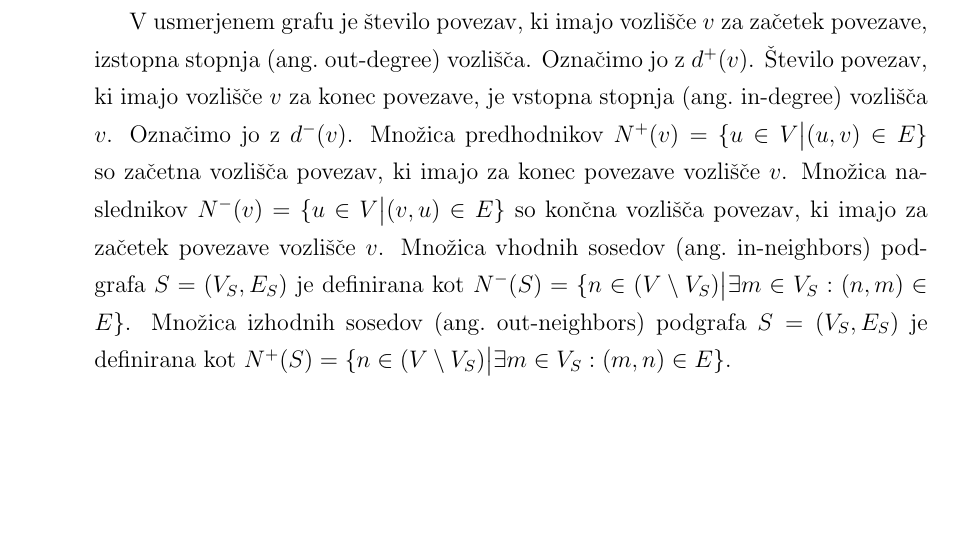
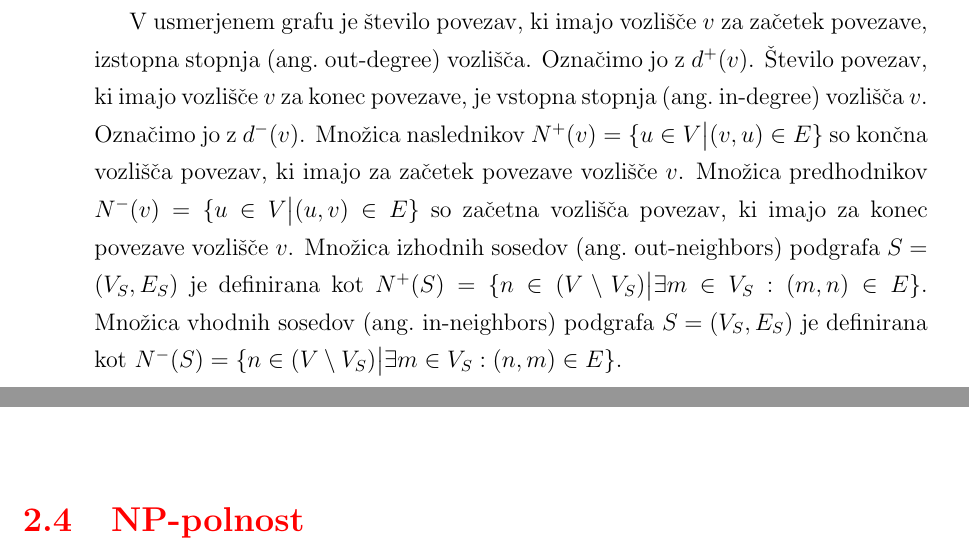
Before and after one commit to celebro/diploma, a LaTeX thesis (doc/diploma.tex): part of page 21 of 41 before the commit and two parts of pages 21 and 22 of 41 after it, the two joined at a grey line, cut so that both start at the same text, the shorter picture padded with empty space. Compiled offline with pdfLaTeX.

Commit message:
Fixed N+, N-

```diff
--- a/doc/diploma.tex
+++ b/doc/diploma.tex
@@ -330,21 +330,22 @@
 	V usmerjenem grafu je število povezav, ki imajo vozlišče $v$ za začetek
 	povezave, 	izstopna stopnja (ang.~out-degree) vozlišča. Označimo jo z $d^+(v)$.
 	Število povezav, ki imajo vozlišče $v$ za konec povezave, je vstopna stopnja (ang.~in-degree) vozlišča $v$. Označimo jo z $d^-(v)$.
+	Množica naslednikov
+	$N^+(v) = \{u \in V \big| (v,u) \in E\}$
+	so končna vozlišča povezav, ki imajo za začetek povezave vozlišče $v$.
 	Množica predhodnikov
-	$N^+(v) = \{u \in V \big| (u,v) \in E\}$
-	so začetna vozlišča povezav, ki imajo za konec povezave vozlišče $v$. Množica naslednikov
-	$N^-(v) = \{u \in V \big| (v,u) \in E\}$
-	so končna vozlišča povezav, ki imajo za začetek povezave vozlišče $v$.
+	$N^-(v) = \{u \in V \big| (u,v) \in E\}$
+	so začetna vozlišča povezav, ki imajo za konec povezave vozlišče $v$.
+	Množica izhodnih sosedov (ang.~out-neighbors) podgrafa $S = (V_S, E_S)$ je definirana kot
+	$N^+(S) = \{ n \in (V \setminus V_S) \big| \exists m \in V_S : (m,n) \in E \}$.
 	Množica vhodnih sosedov (ang.~in-neighbors) podgrafa $S = (V_S, E_S)$ je definirana kot
 	$N^-(S) = \{ n \in (V \setminus V_S) \big| \exists m \in V_S : (n,m) \in E \}$.
-	Množica izhodnih sosedov (ang.~out-neighbors) podgrafa $S = (V_S, E_S)$ je definirana kot
-	$N^+(S) = \{ n \in (V \setminus V_S) \big| \exists m \in V_S : (m,n) \in E \}$.
 
 	Rez grafa $G$ je razdelitev vozlišč $V$ v dve disjunktni množici $(A, \bar A)$. Množico povezav, kjer je en konec povezave v $A$ in drugi v
 	 $\bar A$ označimo z $e(A, \bar A) = \{(u,v) \in E \big| u \in A, v \not \in A\}$. Minimalna bisekcija  grafa G je rez, ki minimizira velikost reza
 	$| e(A, \bar A) |$ po vseh množicah $A$ velikosti $\lceil | V | / 2 \rceil$.
 
-
+	\TODO{\section{NP-polnost}}
 
 
 \chapter{Ullmannov algoritem}
```
